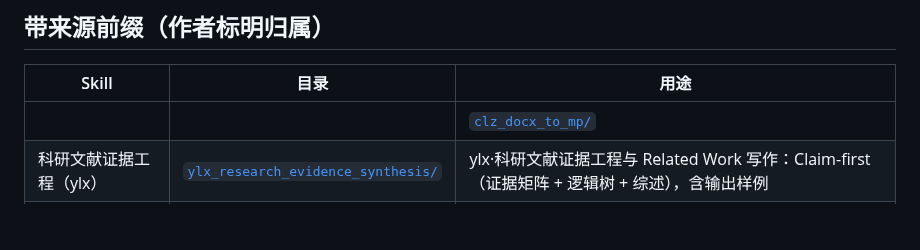
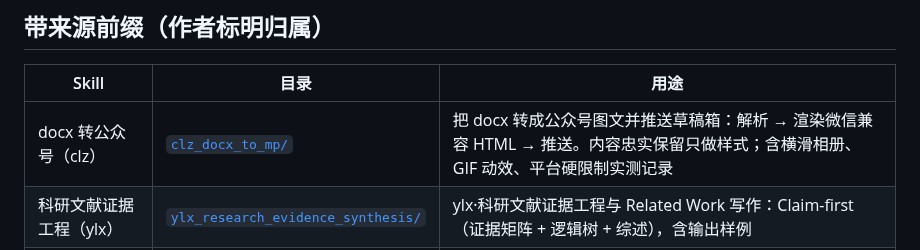
Before and after one commit to zhuobichen/zhaowen-skill, a Markdown page: README.md, the part around the change. Drawn GitHub-style; blank space fills up the shorter version.

Commit message:
docs: 修复 clz_docx_to_mp 在 README 的登记行
SKILL.md 的 description 用块标量，发布工具解析不出标题和用途，
写完变成 `| | | [链接] | | |` 这样的空行。补回标题与用途。

Co-Authored-By: Claude Code <noreply@anthropic.com>

```diff
--- a/README.md
+++ b/README.md
@@ -6,7 +6,7 @@
 
 | Skill | 目录 | 用途 |
 |-------|------|------|
-| | | [`clz_docx_to_mp/`](clz_docx_to_mp/) | | |
+| docx 转公众号（clz） | [`clz_docx_to_mp/`](clz_docx_to_mp/) | 把 docx 转成公众号图文并推送草稿箱：解析 → 渲染微信兼容 HTML → 推送。内容忠实保留只做样式；含横滑相册、GIF 动效、平台硬限制实测记录 |
 | 科研文献证据工程（ylx） | [`ylx_research_evidence_synthesis/`](ylx_research_evidence_synthesis/) | ylx·科研文献证据工程与 Related Work 写作：Claim-first（证据矩阵 + 逻辑树 + 综述），含输出样例 |
 | one-hub 用量监测（ylx） | [`ylx_onehub_usage_monitor/`](ylx_onehub_usage_monitor/) | 监测 one-hub API 用量与费用：总额度/已用/剩余、每日每月记账、各模型单价对比 |
 | 公众号后台操作（clz） | [`clz_wechat_mp_ops/`](clz_wechat_mp_ops/) | 微信公众号后台：草稿读写、新建草稿、正文 dispatch 改字、批量替换配图、四层发布前校验 |
```
